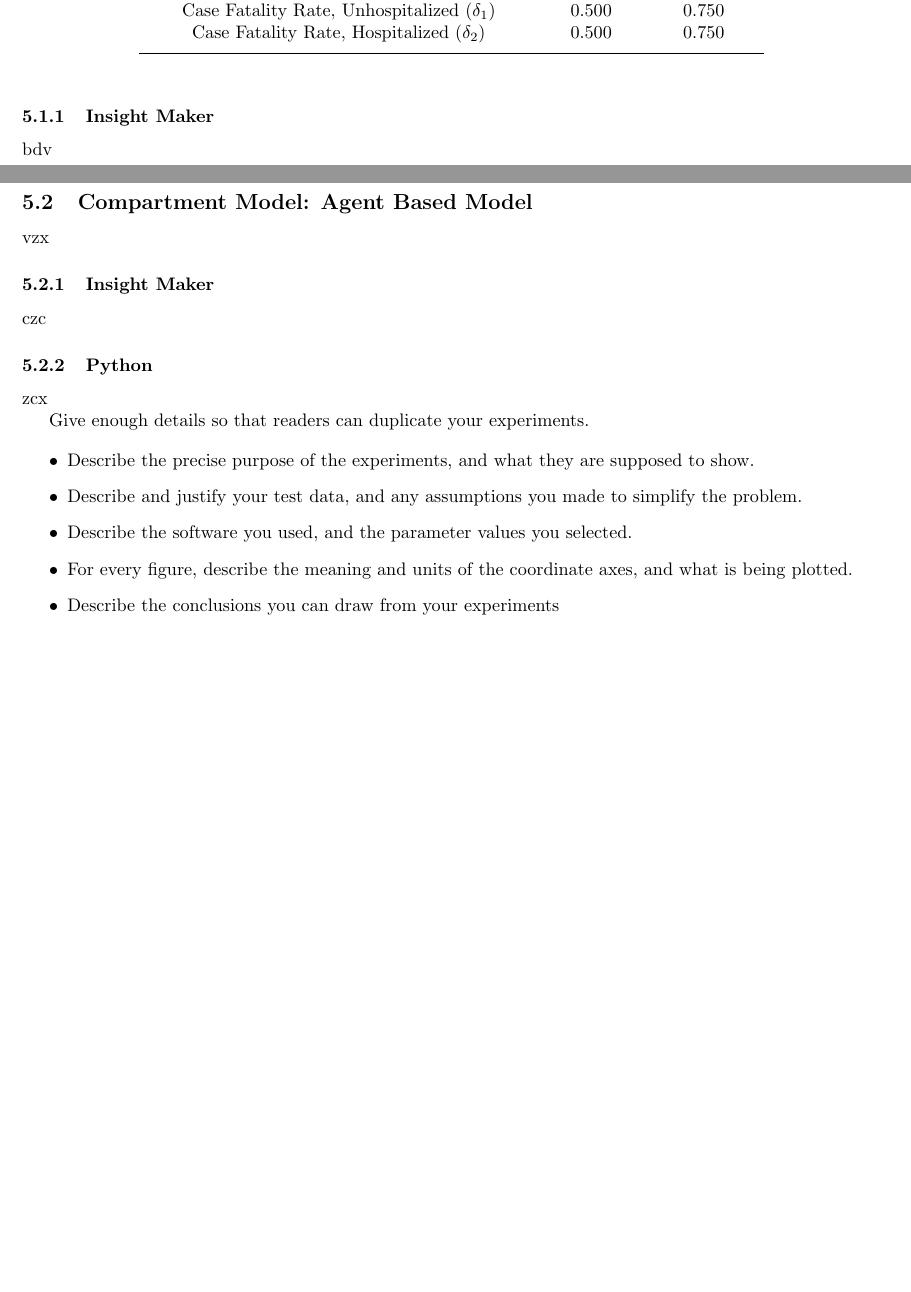
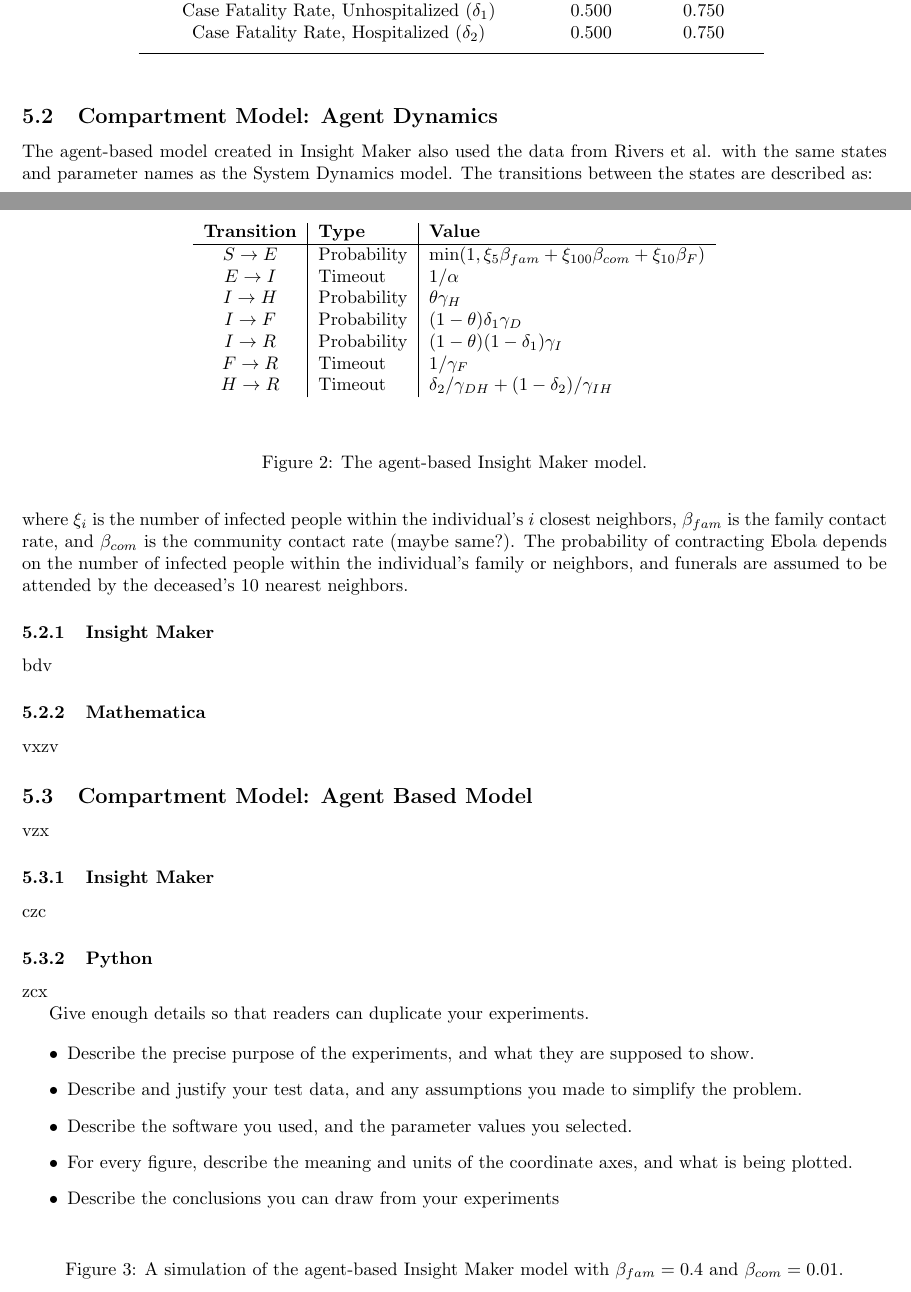
Before and after one commit to YuhangMa/MIT-Lincoln-Lab, a LaTeX document (Report.tex): two parts of pages 4 and 5 of 6, joined at a grey line, cut so that both start at the same text, the shorter picture padded with empty space. Compiled offline with pdfLaTeX.

Commit message:
added Emily and Yuhang's agent-based model
there are two figures which are currently not uploaded but have placemarkers

```diff
--- a/Report.tex
+++ b/Report.tex
@@ -207,6 +206,32 @@ Case Fatality Rate, Hospitalized ($\delta_{2}$) & 0.500 & 0.750  \\ [1ex]
 \label{tab:parameters}
 \end{table}
 
+\subsection{Compartment Model: Agent Dynamics}
+The agent-based model created in Insight Maker also used the data from Rivers et al. with the same states and parameter names as the System Dynamics model. The transitions between the states are described as:\\
+
+\begin{table}[ht]
+\begin{center}
+\begin{tabular}{c | l | l}
+{\bf Transition} & {\bf Type } & {\bf Value}\\\hline
+$S\rightarrow E$ & Probability & $\min(1,\xi_5\beta_{fam}+\xi_{100}\beta_{com}+\xi_{10}\beta_F)$\\
+$E\rightarrow I$ & Timeout & $1/\alpha$\\
+$I\rightarrow H$ & Probability & $\theta\gamma_H$\\
+$I\rightarrow F$ & Probability & $(1-\theta)\delta_1\gamma_D$\\
+$I\rightarrow R$ & Probability & $(1-\theta)(1-\delta_{1})\gamma_I$\\
+$F\rightarrow R$ & Timeout & ${1}/{\gamma_{F}}$\\
+$H\rightarrow R$ & Timeout & $\delta_{2}/{\gamma_{DH}} + (1-\delta_{2})/{\gamma_{IH}}$\\
+\end{tabular}
+\end{center}
+\end{table}
+\noindent where $\xi_{i}$ is the number of infected people within the individual's $i$ closest neighbors, $\beta_{fam}$ is the family contact rate, and $\beta_{com}$ is the community contact rate (maybe same?). The probability of contracting Ebola depends on the number of infected people within the individual's family or neighbors, and funerals are assumed to be attended by the deceased's 10 nearest neighbors.
+
+\begin{figure}
+\caption{The agent-based Insight Maker model.}
+\end{figure}
+
+\begin{figure}
+\caption{A simulation of the agent-based Insight Maker model with $\beta_{fam}=0.4$ and $\beta_{com}=0.01$.}
+\end{figure}
 
 \subsubsection{Insight Maker}
 bdv
```
Also changed, not shown: Report.tex (3 more changed lines).
